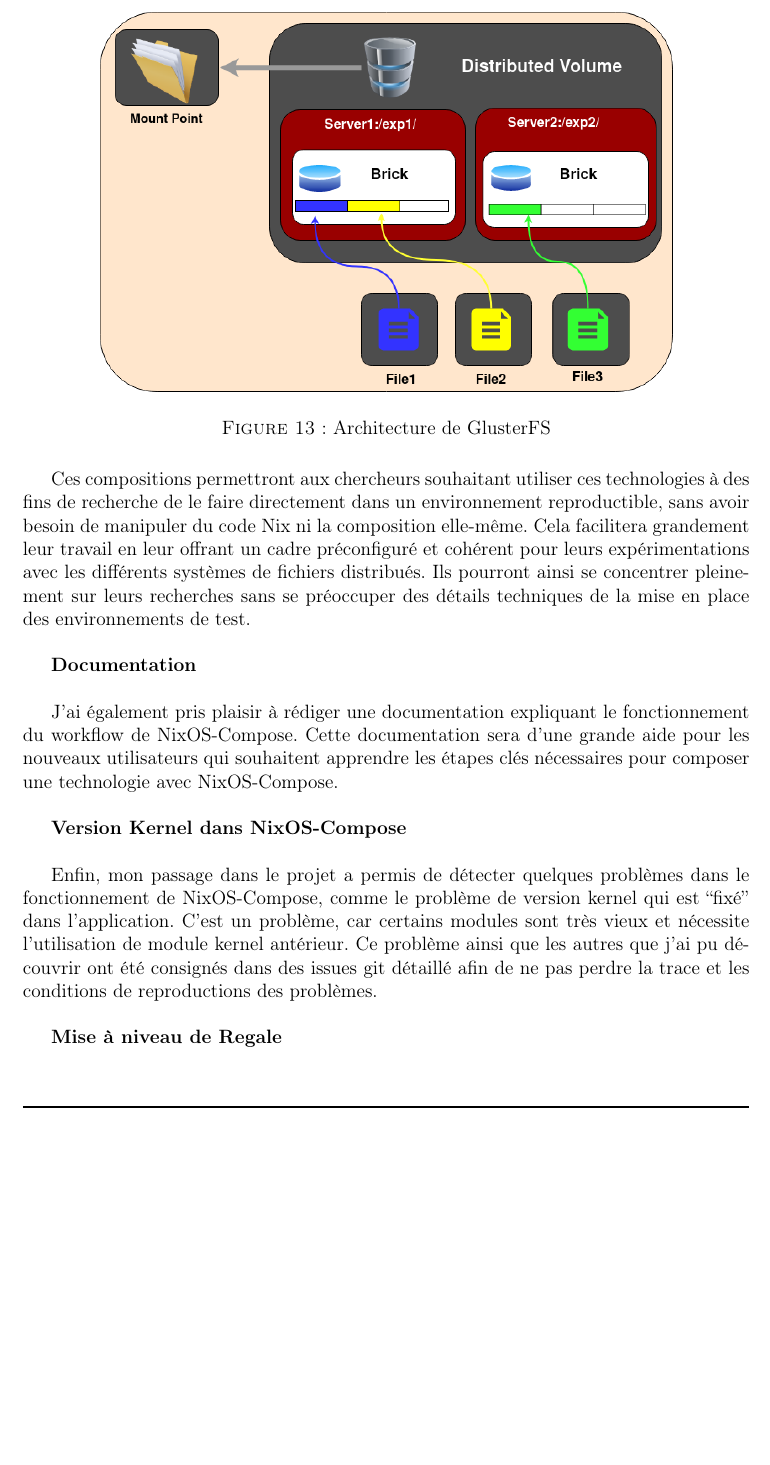
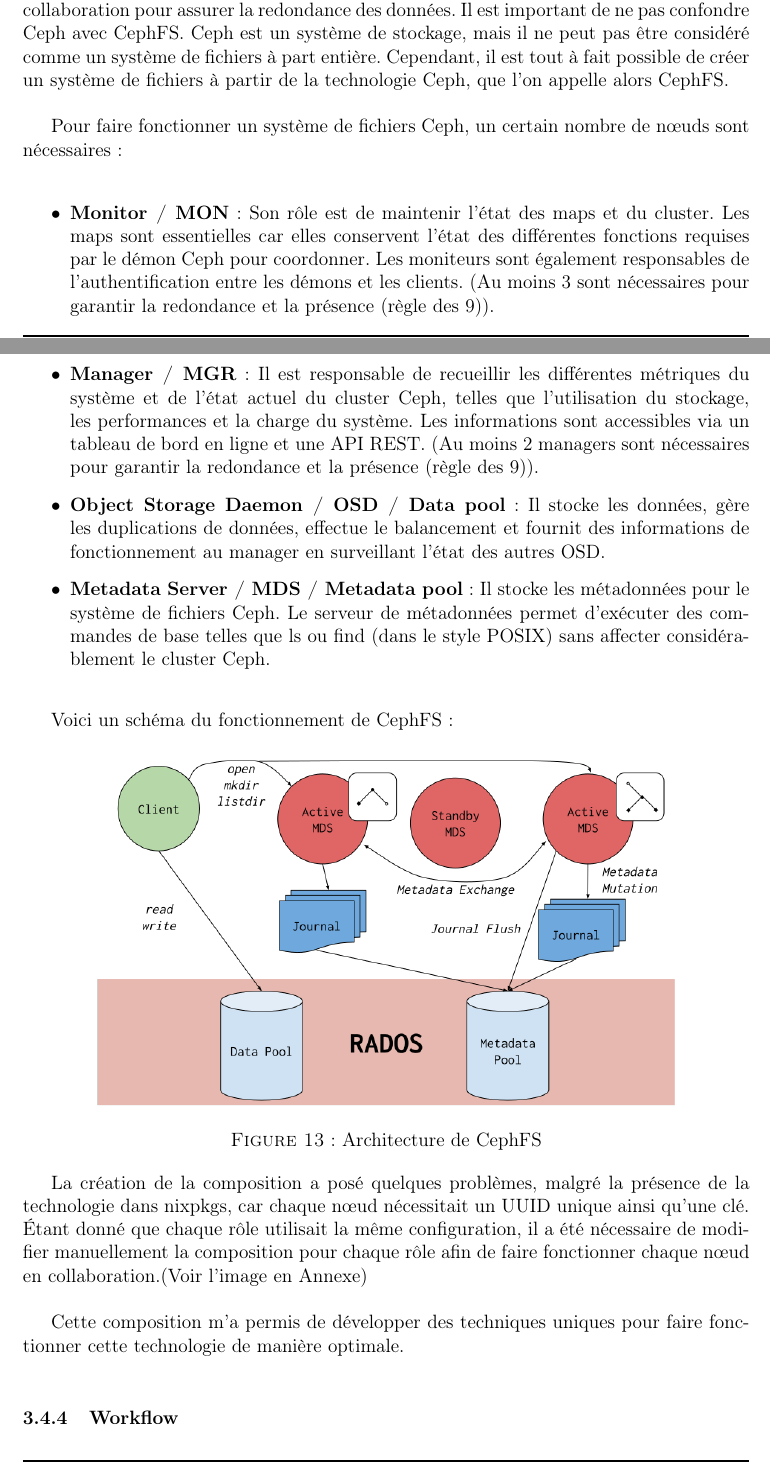
Before and after one commit to alexandreLITHAUD/Rapport-De-Stage-INFO4-LIG, a LaTeX document (RapportStageINFO4-2023-LITHAUD-Alexandre.tex): part of page 26 of 36 before the commit and two parts of pages 25 and 26 of 34 after it, the two joined at a grey line, cut at the place of the change, the shorter picture padded with empty space. Compiled offline with pdfLaTeX.

Commit message:
Removed a pointless part and continued fs

```diff
--- a/RapportStageINFO4-2023-LITHAUD-Alexandre.tex
+++ b/RapportStageINFO4-2023-LITHAUD-Alexandre.tex
@@ -1247,7 +1247,3 @@ s'appelait \href{https://www.gluster.org/}{GlusterFS}.\newline
 
 \textbf{GlusterFS}
 
-\begin{figure}[h]
-\centering
-\includegraphics[width=0.8\textwidth,height=0.8\textheight,keepaspectratio]{images/shema-gluster.png}
-\caption{Architecture de GlusterFS}
@@ -1265,3 +1255,42 @@ s'appelait \href{https://www.gluster.org/}{GlusterFS}.\newline
+travaillant en collaboration pour assurer la redondance des données. Il
+est important de ne pas confondre Ceph avec CephFS. Ceph est un système
+de stockage, mais il ne peut pas être considéré comme un système de
+fichiers à part entière. Cependant, il est tout à fait possible de créer
+un système de fichiers à partir de la technologie Ceph, que l'on appelle
+alors CephFS.\newline
+
+Pour faire fonctionner un système de fichiers Ceph, un certain nombre de
+nœuds sont nécessaires :\newline
+
+\begin{itemize}
+\item
+  \textbf{Monitor / MON} : Son rôle est de maintenir l'état des maps et
+  du cluster. Les maps sont essentielles car elles conservent l'état des
+  différentes fonctions requises par le démon Ceph pour coordonner. Les
+  moniteurs sont également responsables de l'authentification entre les
+  démons et les clients. (Au moins 3 sont nécessaires pour garantir la
+  redondance et la présence (règle des 9)).
+\item
+  \textbf{Manager / MGR} : Il est responsable de recueillir les
+  différentes métriques du système et de l'état actuel du cluster Ceph,
+  telles que l'utilisation du stockage, les performances et la charge du
+  système. Les informations sont accessibles via un tableau de bord en
+  ligne et une API REST. (Au moins 2 managers sont nécessaires pour
+  garantir la redondance et la présence (règle des 9)).
+\item
+  \textbf{Object Storage Daemon / OSD / Data pool} : Il stocke les
+  données, gère les duplications de données, effectue le balancement et
+  fournit des informations de fonctionnement au manager en surveillant
+  l'état des autres OSD.
+\item
+  \textbf{Metadata Server / MDS / Metadata pool} : Il stocke les
+  métadonnées pour le système de fichiers Ceph. Le serveur de
+  métadonnées permet d'exécuter des commandes de base telles que ls ou
+  find (dans le style POSIX) sans affecter considérablement le cluster
+  Ceph.\newline
+\end{itemize}
+
+Voici un schéma du fonctionnement de CephFS :
 
 \begin{figure}[h]
 \centering
@@ -1269,3 +1298,12 @@ s'appelait \href{https://www.gluster.org/}{GlusterFS}.\newline
 \caption{Architecture de CephFS}
 \end{figure}
 
+La création de la composition a posé quelques problèmes, malgré la
+présence de la technologie dans nixpkgs, car chaque nœud nécessitait un
+UUID unique ainsi qu'une clé. Étant donné que chaque rôle utilisait la
+même configuration, il a été nécessaire de modifier manuellement la
+composition pour chaque rôle afin de faire fonctionner chaque nœud en
+collaboration.(Voir l'image en Annexe)\newline
+
+Cette composition m'a permis de développer des techniques uniques pour
+faire fonctionner cette technologie de manière optimale.\newline
@@ -1291,30 +1312,0 @@ d'autres DFS tels que Ceph ou beegfs.\newline
-Ces compositions permettront aux chercheurs souhaitant utiliser ces
-technologies à des fins de recherche de le faire directement dans un
-environnement reproductible, sans avoir besoin de manipuler du code Nix
-ni la composition elle-même. Cela facilitera grandement leur travail en
-leur offrant un cadre préconfiguré et cohérent pour leurs
-expérimentations avec les différents systèmes de fichiers distribués.
-Ils pourront ainsi se concentrer pleinement sur leurs recherches sans se
-préoccuper des détails techniques de la mise en place des environnements
-de test.\newline
-
-\textbf{Documentation}\newline
-
-J'ai également pris plaisir à rédiger une documentation expliquant le
-fonctionnement du workflow de NixOS-Compose. Cette documentation sera
-d'une grande aide pour les nouveaux utilisateurs qui souhaitent
-apprendre les étapes clés nécessaires pour composer une technologie avec
-NixOS-Compose.\newline
-
-\textbf{Version Kernel dans NixOS-Compose}\newline
-
-Enfin, mon passage dans le projet a permis de détecter quelques
-problèmes dans le fonctionnement de NixOS-Compose, comme le problème de
-version kernel qui est ``fixé'' dans l'application. C'est un problème,
-car certains modules sont très vieux et nécessite l'utilisation de
-module kernel antérieur. Ce problème ainsi que les autres que j'ai pu
-découvrir ont été consignés dans des issues git détaillé afin de ne pas
-perdre la trace et les conditions de reproductions des
-problèmes.\newline
-
-\textbf{Mise à niveau de Regale}\newline
```
Also changed, not shown: RapportStageINFO4-2023-LITHAUD-Alexandre.md (+23 -31 lines), RapportStageINFO4-2023-LITHAUD-Alexandre.pdf, RapportStageINFO4-2023-LITHAUD-Alexandre.tex (51 more changed lines).
